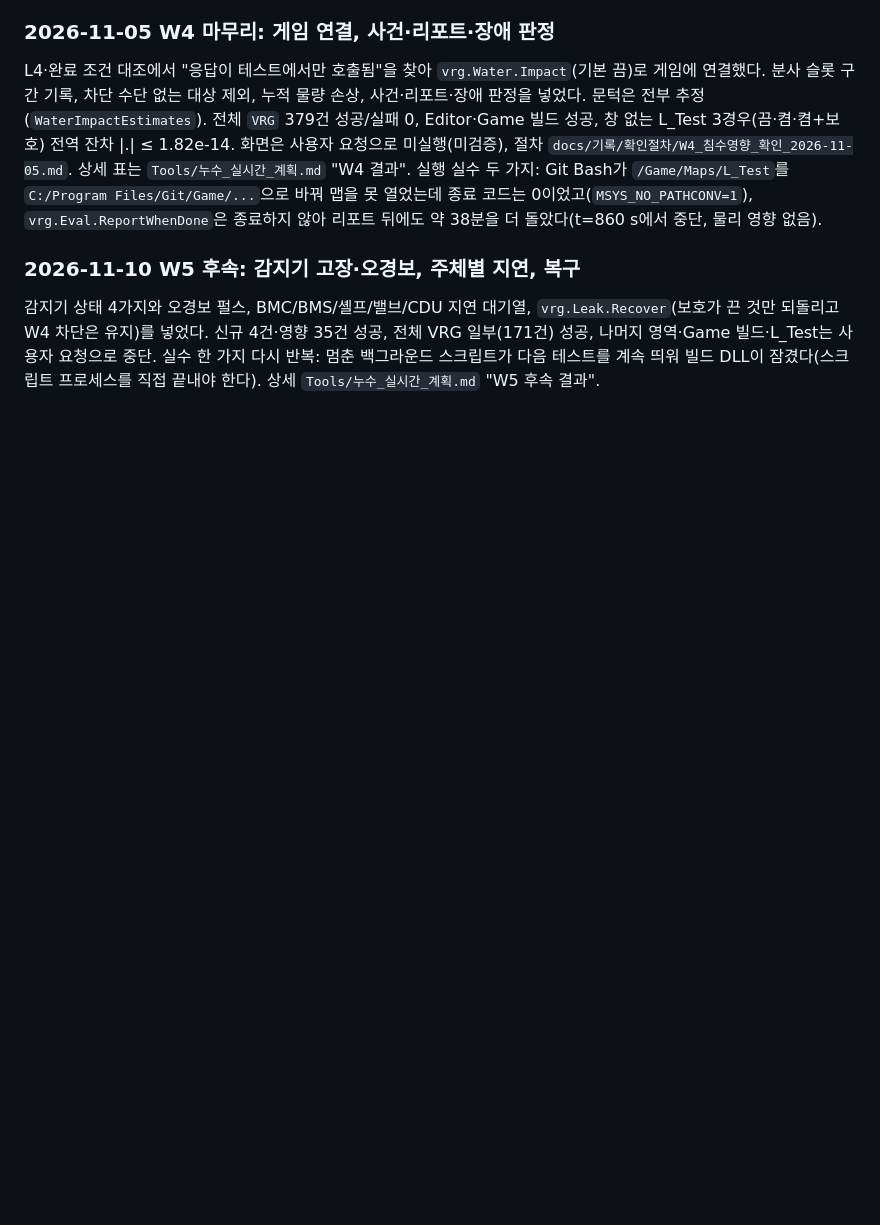
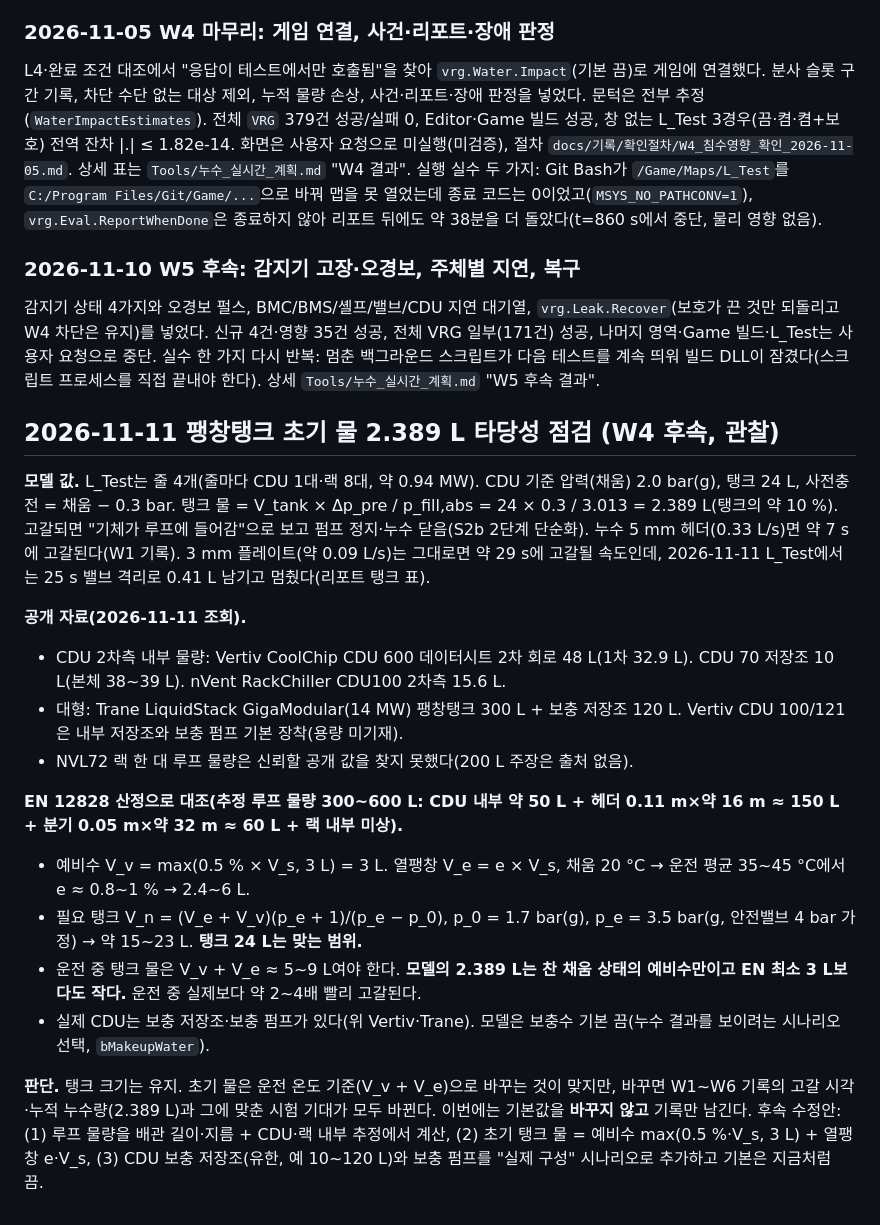
Before and after one commit to dongkimyeon/VRG_TermProj, a Markdown page: docs/기록/08_냉각수_누수.md, the part around the change. GitHub-like rendering; blank space fills up the shorter version.

Commit message:
﻿docs(coolant): 팽창탱크 초기 물 2.389 L 타당성 점검 (W4 후속)
- 공개 자료(Vertiv CoolChip CDU 70/600, nVent CDU100, Trane LiquidStack)와 EN 12828 산정으로 대조.
- 탱크 24 L는 산정 범위(약 15~23 L), 초기 물은 찬 채움 예비수만이라 운전 중 실제보다 2~4배 빨리 고갈.
- 기본값은 W1~W6 기록 재기준화 부담으로 유지, 수정안은 남은작업에 선택 후속으로.

```diff
--- a/docs/기록/08_냉각수_누수.md
+++ b/docs/기록/08_냉각수_누수.md
@@ -340,3 +340,23 @@ L4·완료 조건 대조에서 "응답이 테스트에서만 호출됨"을 찾
 ### 2026-11-10 W5 후속: 감지기 고장·오경보, 주체별 지연, 복구
 
 감지기 상태 4가지와 오경보 펄스, BMC/BMS/셸프/밸브/CDU 지연 대기열, `vrg.Leak.Recover`(보호가 끈 것만 되돌리고 W4 차단은 유지)를 넣었다. 신규 4건·영향 35건 성공, 전체 VRG 일부(171건) 성공, 나머지 영역·Game 빌드·L_Test는 사용자 요청으로 중단. 실수 한 가지 다시 반복: 멈춘 백그라운드 스크립트가 다음 테스트를 계속 띄워 빌드 DLL이 잠겼다(스크립트 프로세스를 직접 끝내야 한다). 상세 `Tools/누수_실시간_계획.md` "W5 후속 결과".
+
+## 2026-11-11 팽창탱크 초기 물 2.389 L 타당성 점검 (W4 후속, 관찰)
+
+**모델 값.** L_Test는 줄 4개(줄마다 CDU 1대·랙 8대, 약 0.94 MW). CDU 기준 압력(채움) 2.0 bar(g), 탱크 24 L, 사전충전 = 채움 − 0.3 bar.
+탱크 물 = V_tank × Δp_pre / p_fill,abs = 24 × 0.3 / 3.013 = 2.389 L(탱크의 약 10 %). 고갈되면 "기체가 루프에 들어감"으로 보고 펌프 정지·누수 닫음(S2b 2단계 단순화).
+누수 5 mm 헤더(0.33 L/s)면 약 7 s에 고갈된다(W1 기록). 3 mm 플레이트(약 0.09 L/s)는 그대로면 약 29 s에 고갈될 속도인데, 2026-11-11 L_Test에서는 25 s 밸브 격리로 0.41 L 남기고 멈췄다(리포트 탱크 표).
+
+**공개 자료(2026-11-11 조회).**
+- CDU 2차측 내부 물량: Vertiv CoolChip CDU 600 데이터시트 2차 회로 48 L(1차 32.9 L). CDU 70 저장조 10 L(본체 38~39 L). nVent RackChiller CDU100 2차측 15.6 L.
+- 대형: Trane LiquidStack GigaModular(14 MW) 팽창탱크 300 L + 보충 저장조 120 L. Vertiv CDU 100/121은 내부 저장조와 보충 펌프 기본 장착(용량 미기재).
+- NVL72 랙 한 대 루프 물량은 신뢰할 공개 값을 찾지 못했다(200 L 주장은 출처 없음).
+
+**EN 12828 산정으로 대조(추정 루프 물량 300~600 L: CDU 내부 약 50 L + 헤더 0.11 m×약 16 m ≈ 150 L + 분기 0.05 m×약 32 m ≈ 60 L + 랙 내부 미상).**
+- 예비수 V_v = max(0.5 % × V_s, 3 L) = 3 L. 열팽창 V_e = e × V_s, 채움 20 °C → 운전 평균 35~45 °C에서 e ≈ 0.8~1 % → 2.4~6 L.
+- 필요 탱크 V_n = (V_e + V_v)(p_e + 1)/(p_e − p_0), p_0 = 1.7 bar(g), p_e = 3.5 bar(g, 안전밸브 4 bar 가정) → 약 15~23 L. **탱크 24 L는 맞는 범위.**
+- 운전 중 탱크 물은 V_v + V_e ≈ 5~9 L여야 한다. **모델의 2.389 L는 찬 채움 상태의 예비수만이고 EN 최소 3 L보다도 작다.** 운전 중 실제보다 약 2~4배 빨리 고갈된다.
+- 실제 CDU는 보충 저장조·보충 펌프가 있다(위 Vertiv·Trane). 모델은 보충수 기본 끔(누수 결과를 보이려는 시나리오 선택, `bMakeupWater`).
+
+**판단.** 탱크 크기는 유지. 초기 물은 운전 온도 기준(V_v + V_e)으로 바꾸는 것이 맞지만, 바꾸면 W1~W6 기록의 고갈 시각·누적 누수량(2.389 L)과 그에 맞춘 시험 기대가 모두 바뀐다. 이번에는 기본값을 **바꾸지 않고** 기록만 남긴다.
+후속 수정안: (1) 루프 물량을 배관 길이·지름 + CDU·랙 내부 추정에서 계산, (2) 초기 탱크 물 = 예비수 max(0.5 %·V_s, 3 L) + 열팽창 e·V_s, (3) CDU 보충 저장조(유한, 예 10~120 L)와 보충 펌프를 "실제 구성" 시나리오로 추가하고 기본은 지금처럼 끔.
```
Also changed, not shown: 남은작업.md (+4 -2 lines).
